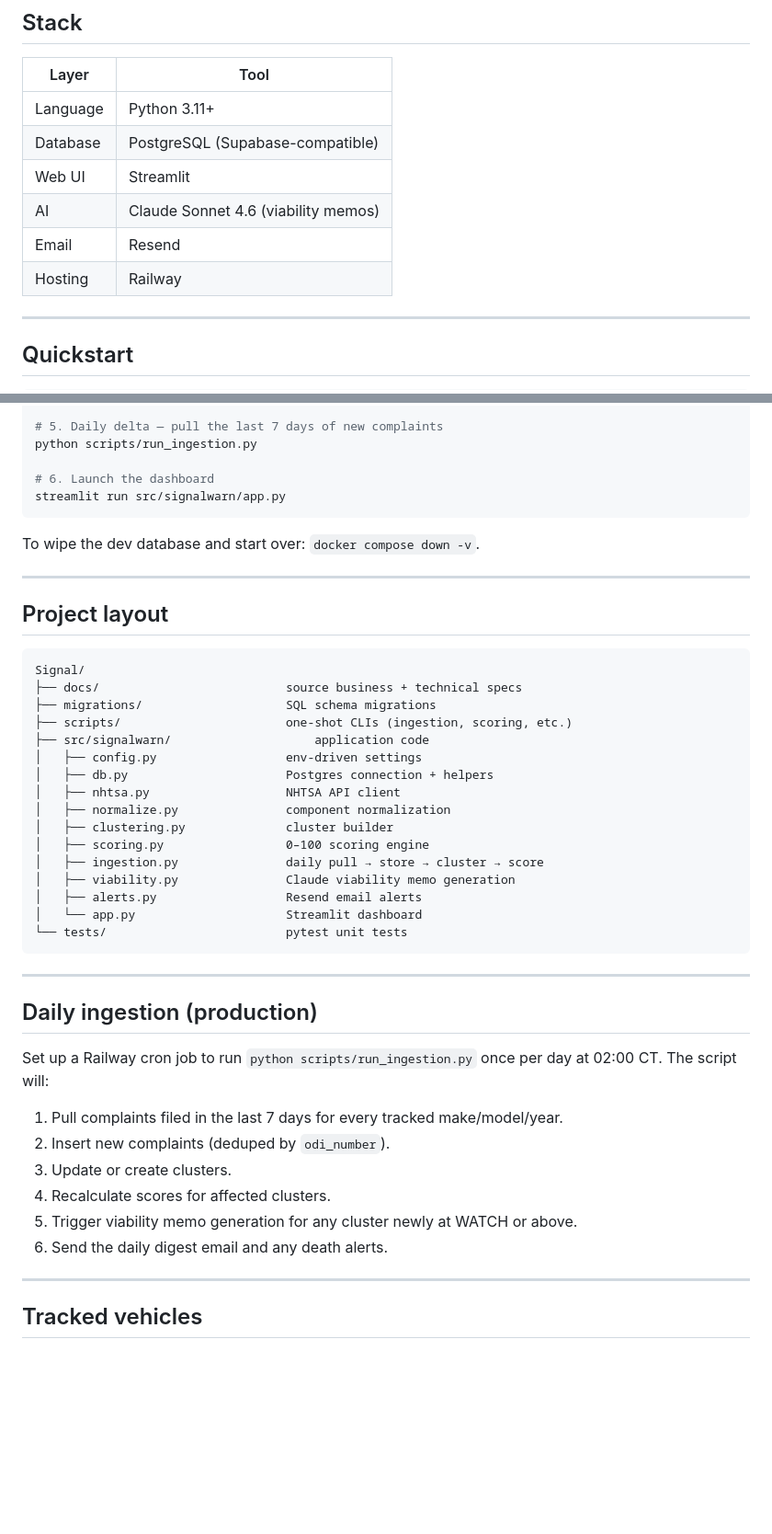
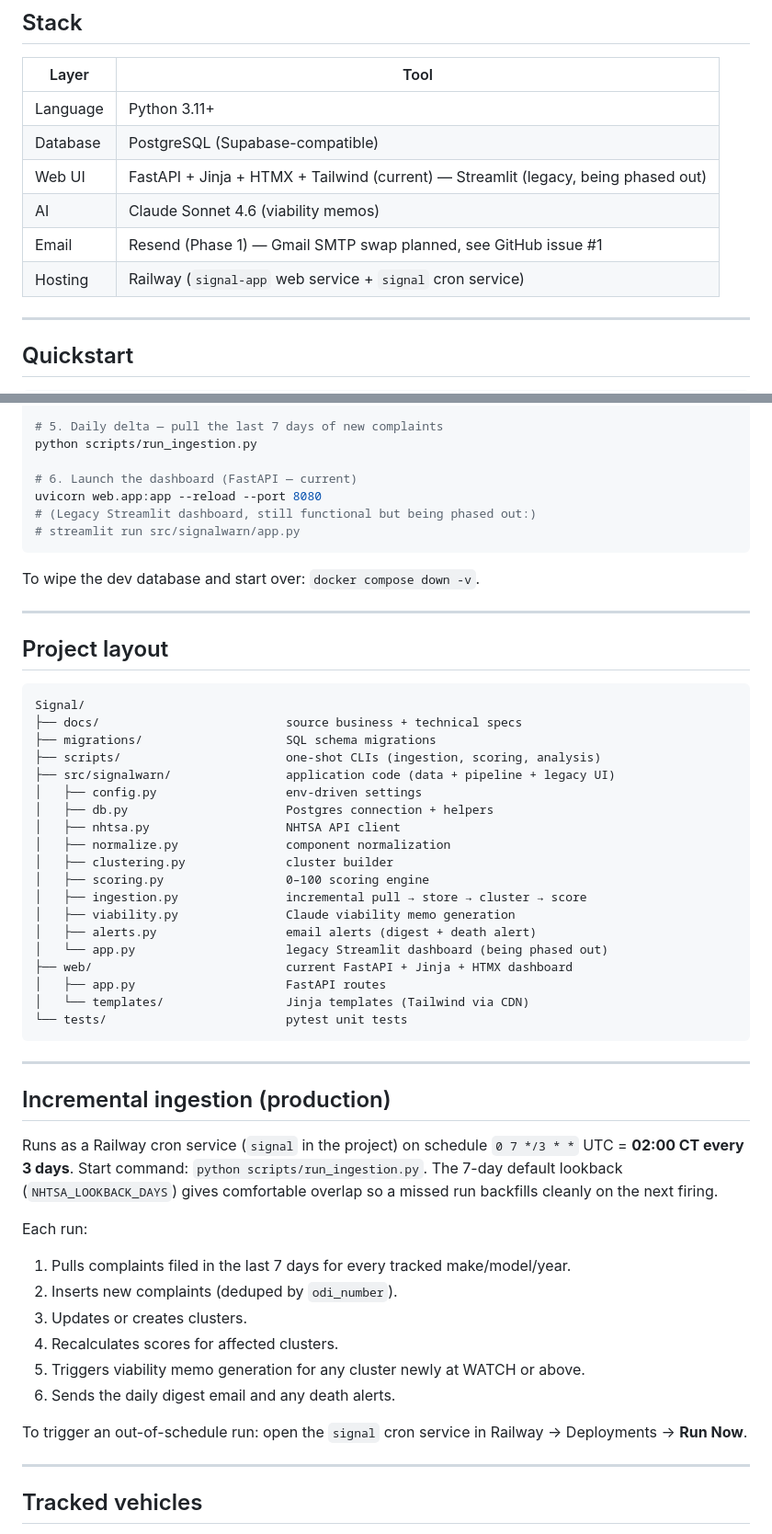
Before and after one commit to JimGoff518/signal, a Markdown page: README.md, 2 parts joined by grey strips. Shown at 92% size. Drawn GitHub-style; blank space fills up the shorter version.

Commit message:
Refresh handoff docs after 2026-05-09 session changes
Three updates to keep the docs aligned with what's actually deployed:

- README.md: replace stale Streamlit-as-primary references with
  FastAPI + Streamlit-legacy framing; add web/ to the project layout;
  retitle "Daily ingestion" to "Incremental ingestion" and document
  the deployed cron schedule (0 7 */3 * * UTC = 02:00 CT every 3 days);
  flag the planned Resend → Gmail SMTP swap (issue #1).

- CLAUDE.md: remove the "cron not yet wired up" stub from the
  ingestion description and replace with the actual schedule; expand
  the Production section to document both Railway services
  (signal-app + signal cron); note Jack Kelley as a collaborator so
  future sessions don't assume Jim is solo.

- docs/SIGNAL_PLAN_AND_GOALS.md: clear the parenthetical about the
  cron being pending — it's deployed.

No changes to docs/SIGNAL_README.md (frozen strategic planning doc)
or docs/SIGNAL_TECHNICAL_SPEC.md (touched in earlier commit a99ca5f
for the email-domain fix).

Co-Authored-By: Claude Opus 4.7 (1M context) <noreply@anthropic.com>

````diff
--- a/README.md
+++ b/README.md
@@ -18,10 +18,10 @@ For roadmap, see [docs/SIGNAL_PLAN_AND_GOALS.md](docs/SIGNAL_PLAN_AND_GOALS.md).
 |---|---|
 | Language | Python 3.11+ |
 | Database | PostgreSQL (Supabase-compatible) |
-| Web UI | Streamlit |
+| Web UI | FastAPI + Jinja + HTMX + Tailwind (current) — Streamlit (legacy, being phased out) |
 | AI | Claude Sonnet 4.6 (viability memos) |
-| Email | Resend |
-| Hosting | Railway |
+| Email | Resend (Phase 1) — Gmail SMTP swap planned, see GitHub issue #1 |
+| Hosting | Railway (`signal-app` web service + `signal` cron service) |
 
 ---
 
@@ -52,8 +52,10 @@ python scripts/historical_import.py
 # 5. Daily delta — pull the last 7 days of new complaints
 python scripts/run_ingestion.py
 
-# 6. Launch the dashboard
-streamlit run src/signalwarn/app.py
+# 6. Launch the dashboard (FastAPI — current)
+uvicorn web.app:app --reload --port 8080
+# (Legacy Streamlit dashboard, still functional but being phased out:)
+# streamlit run src/signalwarn/app.py
 ```
 
 To wipe the dev database and start over: `docker compose down -v`.
@@ -66,33 +68,39 @@ To wipe the dev database and start over: `docker compose down -v`.
 Signal/
 ├── docs/                          source business + technical specs
 ├── migrations/                    SQL schema migrations
-├── scripts/                       one-shot CLIs (ingestion, scoring, etc.)
-├── src/signalwarn/                    application code
+├── scripts/                       one-shot CLIs (ingestion, scoring, analysis)
+├── src/signalwarn/                application code (data + pipeline + legacy UI)
 │   ├── config.py                  env-driven settings
 │   ├── db.py                      Postgres connection + helpers
 │   ├── nhtsa.py                   NHTSA API client
 │   ├── normalize.py               component normalization
 │   ├── clustering.py              cluster builder
 │   ├── scoring.py                 0–100 scoring engine
-│   ├── ingestion.py               daily pull → store → cluster → score
+│   ├── ingestion.py               incremental pull → store → cluster → score
 │   ├── viability.py               Claude viability memo generation
-│   ├── alerts.py                  Resend email alerts
-│   └── app.py                     Streamlit dashboard
+│   ├── alerts.py                  email alerts (digest + death alert)
+│   └── app.py                     legacy Streamlit dashboard (being phased out)
+├── web/                           current FastAPI + Jinja + HTMX dashboard
+│   ├── app.py                     FastAPI routes
+│   └── templates/                 Jinja templates (Tailwind via CDN)
 └── tests/                         pytest unit tests
 ```
 
 ---
 
-## Daily ingestion (production)
+## Incremental ingestion (production)
 
-Set up a Railway cron job to run `python scripts/run_ingestion.py` once per day at 02:00 CT.
-The script will:
-1. Pull complaints filed in the last 7 days for every tracked make/model/year.
-2. Insert new complaints (deduped by `odi_number`).
-3. Update or create clusters.
-4. Recalculate scores for affected clusters.
-5. Trigger viability memo generation for any cluster newly at WATCH or above.
-6. Send the daily digest email and any death alerts.
+Runs as a Railway cron service (`signal` in the project) on schedule `0 7 */3 * *` UTC = **02:00 CT every 3 days**. Start command: `python scripts/run_ingestion.py`. The 7-day default lookback (`NHTSA_LOOKBACK_DAYS`) gives comfortable overlap so a missed run backfills cleanly on the next firing.
+
+Each run:
+1. Pulls complaints filed in the last 7 days for every tracked make/model/year.
+2. Inserts new complaints (deduped by `odi_number`).
+3. Updates or creates clusters.
+4. Recalculates scores for affected clusters.
+5. Triggers viability memo generation for any cluster newly at WATCH or above.
+6. Sends the daily digest email and any death alerts.
+
+To trigger an out-of-schedule run: open the `signal` cron service in Railway → Deployments → **Run Now**.
 
 ---
 
````
Also changed, not shown: CLAUDE.md (+5 -4 lines), docs/SIGNAL_PLAN_AND_GOALS.md (+1 -1 lines).
